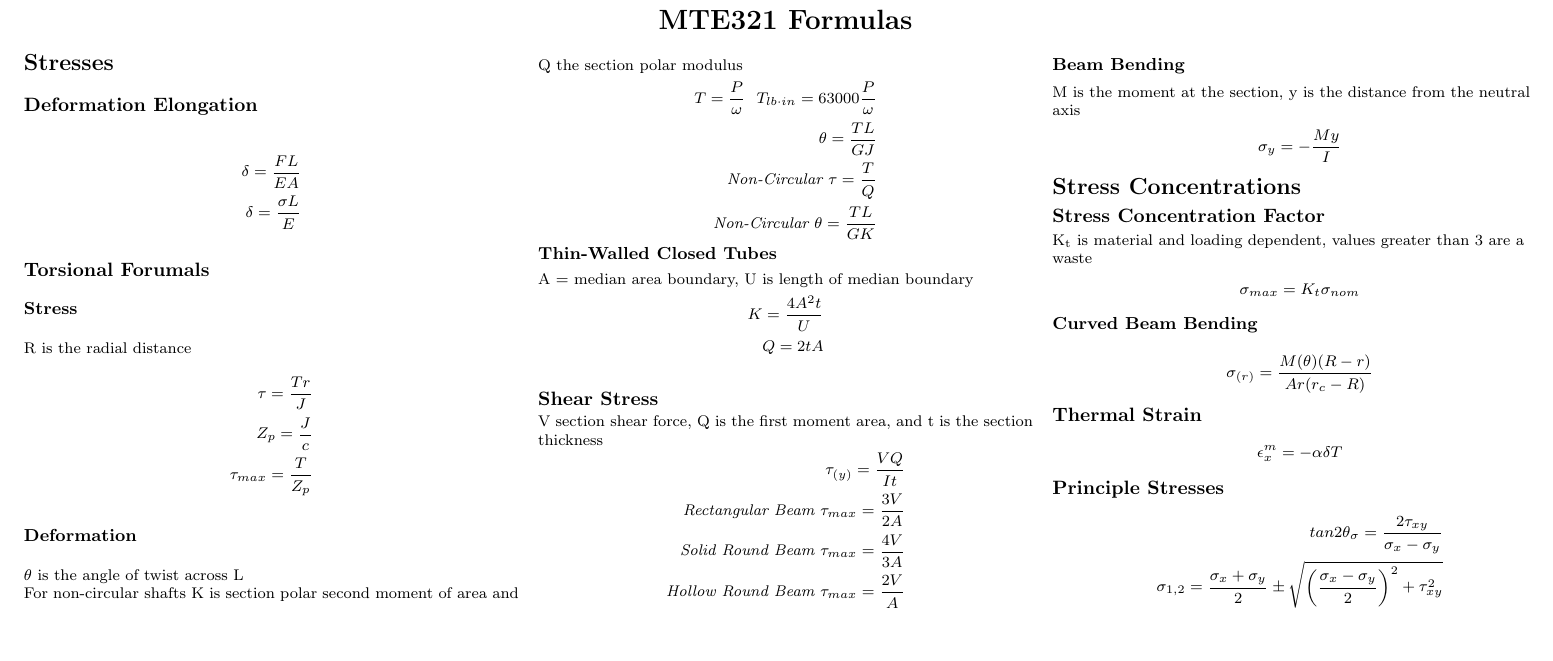
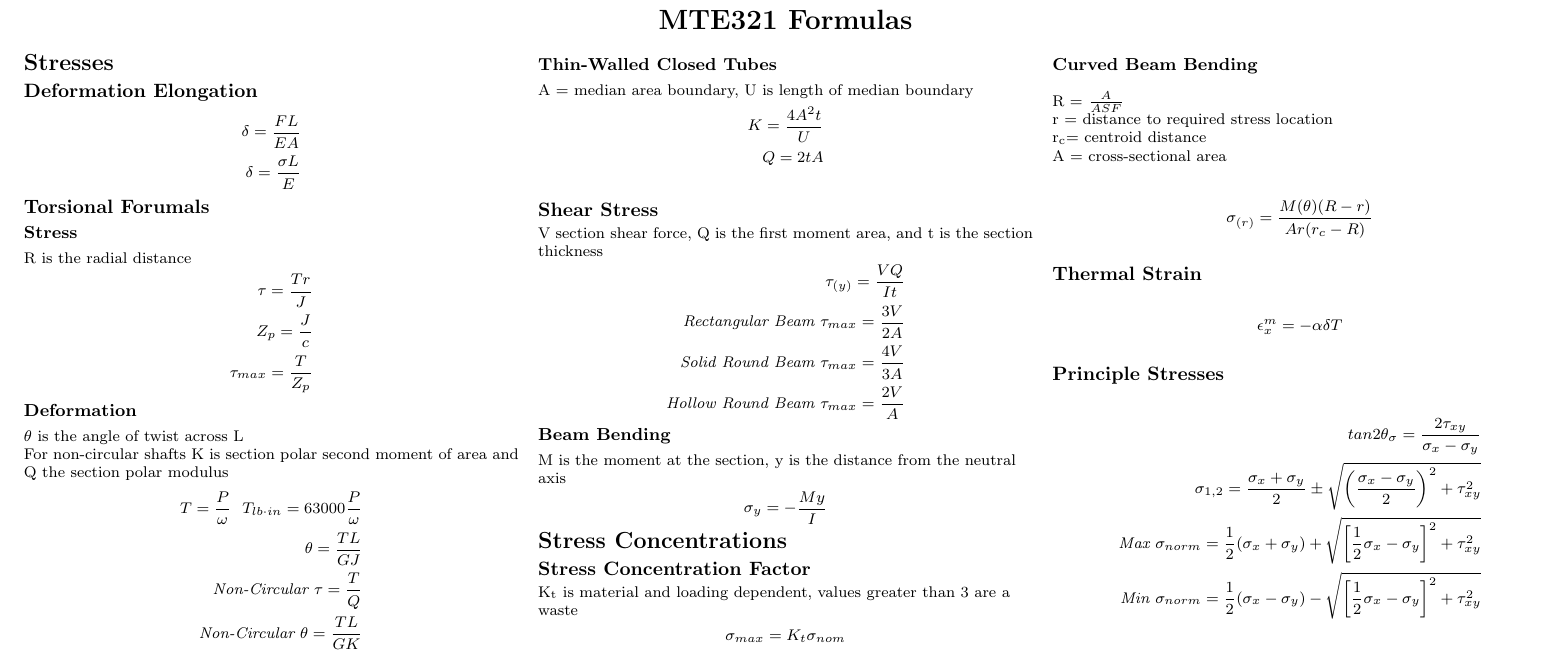
Before and after one commit to BHolmes92/3ACheatSheet, a LaTeX document (FormulaSheet.tex): part of the page, cut so that both start at the same text, the shorter picture padded with empty space. Compiled offline with pdfLaTeX.

Commit message:
Added Principle Stress Nominal

```diff
--- a/FormulaSheet.tex
+++ b/FormulaSheet.tex
@@ -134,6 +134,10 @@ K\textsubscript{t} is material and loading dependent, values greater than 3 are
     \sigma_{max} = K_t\sigma_{nom}
 \end{align*}
 \subsubsection{Curved Beam Bending}
+R = $\frac{A}{ASF}$\\
+r = distance to required stress location\\
+r\textsubscript{c}= centroid distance\\
+A = cross-sectional area\\
 \begin{align*}
 	\sigma_{(r)} = \frac{M(\theta)(R-r)}{Ar(r_c-R)}
 \end{align*}
@@ -144,7 +148,9 @@ K\textsubscript{t} is material and loading dependent, values greater than 3 are
 \subsection{Principle Stresses}
 \begin{align*}
 	tan2\theta_\sigma = \frac{2\tau_{xy}}{\sigma_x-\sigma_y}\\
-	\sigma_{1,2} = \frac{\sigma_x + \sigma_y}{2} \pm \sqrt{\left(\frac{\sigma_x-\sigma_y}{2}\right)^2 + \tau^2_{xy}}
+	\sigma_{1,2} = \frac{\sigma_x + \sigma_y}{2} \pm \sqrt{\left(\frac{\sigma_x-\sigma_y}{2}\right)^2 + \tau^2_{xy}}\\
+	\textit{Max }\sigma_{norm} = \frac{1}{2}(\sigma_x + \sigma_y) + \sqrt{\left[\frac{1}{2}\sigma_x-\sigma_y\right]^2 + \tau_{xy}^2}\\
+	\textit{Min }\sigma_{norm} = \frac{1}{2}(\sigma_x - \sigma_y) - \sqrt{\left[\frac{1}{2}\sigma_x-\sigma_y\right]^2 + \tau_{xy}^2}\\
 \end{align*}
 \end{multicols}
 
```
Also changed, not shown: FormulaSheet.pdf, 2 other files.
